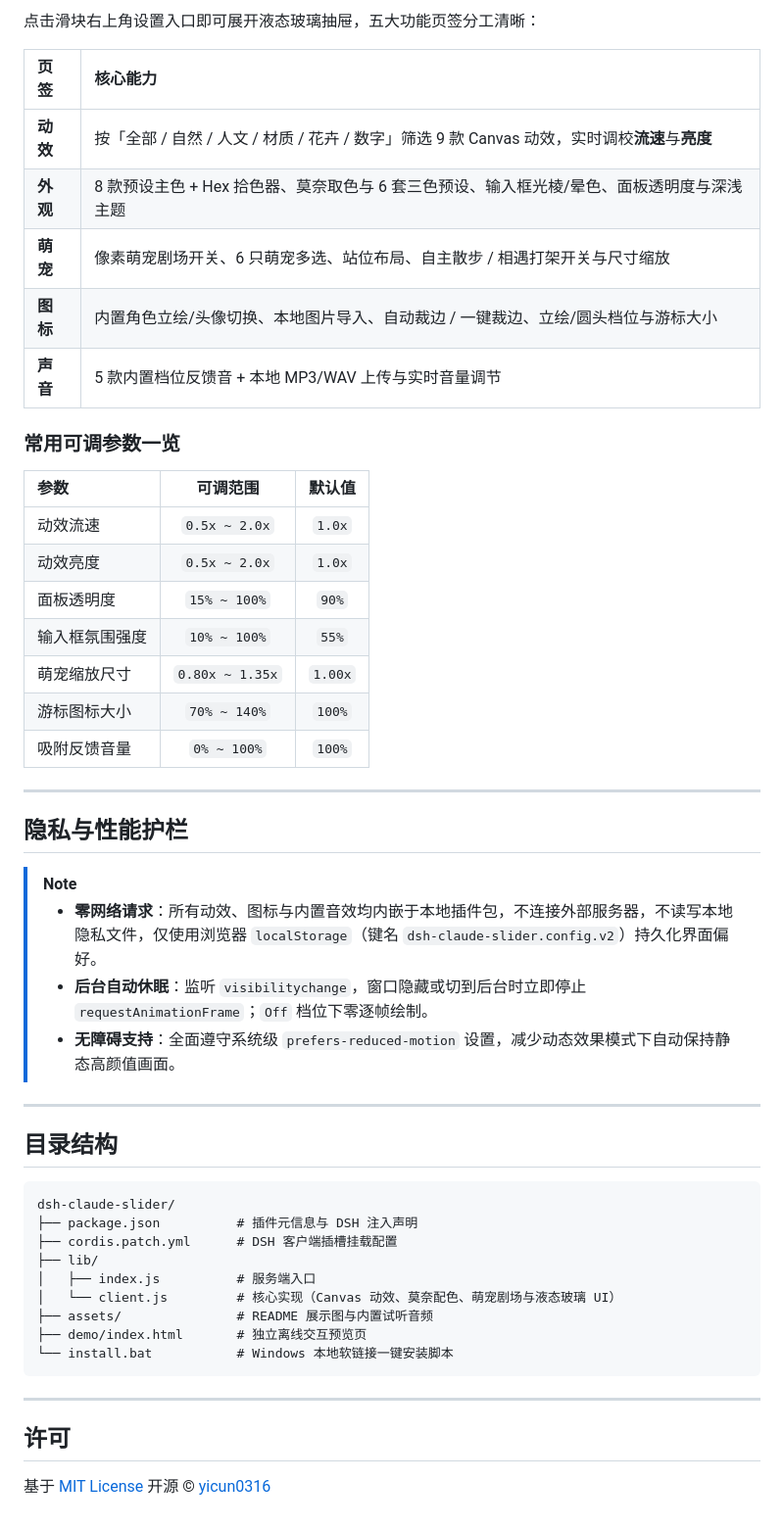
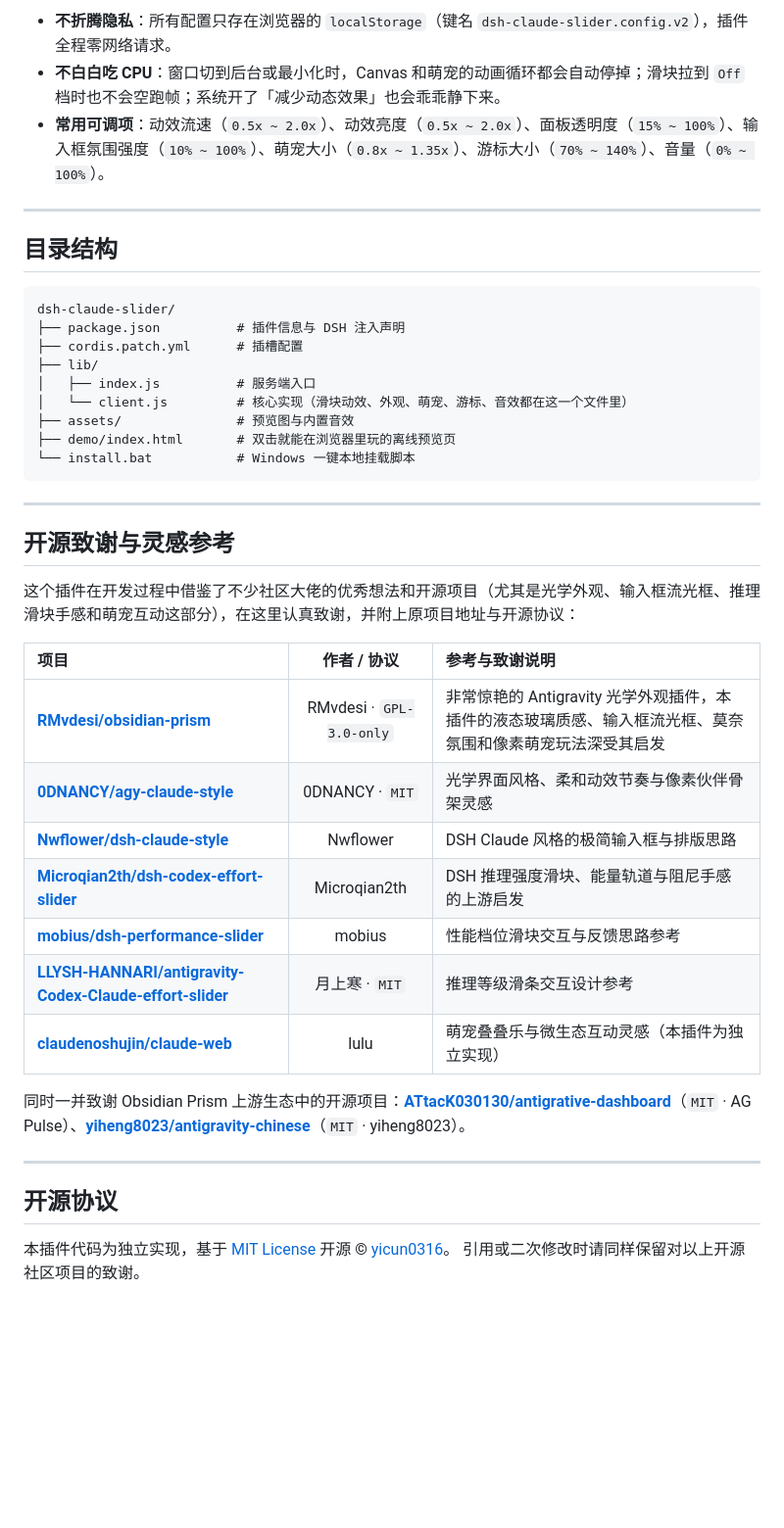
Before and after one commit to yicun0316/dsh-claude-slider, a Markdown page: README.md, the part around one of its changes. Shown at 98% size. Drawn GitHub-style; blank space fills up the shorter version.

````diff
--- a/README.md
+++ b/README.md
@@ -137,34 +139,7 @@ dsh plugin --profile desktop remove dsh-claude-slider
 
-点击滑块右上角设置入口即可展开液态玻璃抽屉，五大功能页签分工清晰：
-
-| 页签 | 核心能力 |
-| :--- | :--- |
-| **动效** | 按「全部 / 自然 / 人文 / 材质 / 花卉 / 数字」筛选 9 款 Canvas 动效，实时调校**流速**与**亮度** |
-| **外观** | 8 款预设主色 + Hex 拾色器、莫奈取色与 6 套三色预设、输入框光棱/晕色、面板透明度与深浅主题 |
-| **萌宠** | 像素萌宠剧场开关、6 只萌宠多选、站位布局、自主散步 / 相遇打架开关与尺寸缩放 |
-| **图标** | 内置角色立绘/头像切换、本地图片导入、自动裁边 / 一键裁边、立绘/圆头档位与游标大小 |
-| **声音** | 5 款内置档位反馈音 + 本地 MP3/WAV 上传与实时音量调节 |
-
-### 常用可调参数一览
-
-| 参数 | 可调范围 | 默认值 |
-| :--- | :---: | :---: |
-| 动效流速 | `0.5x ~ 2.0x` | `1.0x` |
-| 动效亮度 | `0.5x ~ 2.0x` | `1.0x` |
-| 面板透明度 | `15% ~ 100%` | `90%` |
-| 输入框氛围强度 | `10% ~ 100%` | `55%` |
-| 萌宠缩放尺寸 | `0.80x ~ 1.35x` | `1.00x` |
-| 游标图标大小 | `70% ~ 140%` | `100%` |
-| 吸附反馈音量 | `0% ~ 100%` | `100%` |
-
----
-
-## 隐私与性能护栏
-
-> [!NOTE]
-> - **零网络请求**：所有动效、图标与内置音效均内嵌于本地插件包，不连接外部服务器，不读写本地隐私文件，仅使用浏览器 `localStorage`（键名 `dsh-claude-slider.config.v2`）持久化界面偏好。
-> - **后台自动休眠**：监听 `visibilitychange`，窗口隐藏或切到后台时立即停止 `requestAnimationFrame`；`Off` 档位下零逐帧绘制。
-> - **无障碍支持**：全面遵守系统级 `prefers-reduced-motion` 设置，减少动态效果模式下自动保持静态高颜值画面。
+- **不折腾隐私**：所有配置只存在浏览器的 `localStorage`（键名 `dsh-claude-slider.config.v2`），插件全程零网络请求。
+- **不白白吃 CPU**：窗口切到后台或最小化时，Canvas 和萌宠的动画循环都会自动停掉；滑块拉到 `Off` 档时也不会空跑帧；系统开了「减少动态效果」也会乖乖静下来。
+- **常用可调项**：动效流速（`0.5x ~ 2.0x`）、动效亮度（`0.5x ~ 2.0x`）、面板透明度（`15% ~ 100%`）、输入框氛围强度（`10% ~ 100%`）、萌宠大小（`0.8x ~ 1.35x`）、游标大小（`70% ~ 140%`）、音量（`0% ~ 100%`）。
 
 ---
 
@@ -172,18 +147,37 @@ dsh plugin --profile desktop remove dsh-claude-slider
 
 ```text
 dsh-claude-slider/
-├── package.json          # 插件元信息与 DSH 注入声明
-├── cordis.patch.yml      # DSH 客户端插槽挂载配置
+├── package.json          # 插件信息与 DSH 注入声明
+├── cordis.patch.yml      # 插槽配置
 ├── lib/
 │   ├── index.js          # 服务端入口
-│   └── client.js         # 核心实现（Canvas 动效、莫奈配色、萌宠剧场与液态玻璃 UI）
-├── assets/               # README 展示图与内置试听音频
-├── demo/index.html       # 独立离线交互预览页
-└── install.bat           # Windows 本地软链接一键安装脚本
+│   └── client.js         # 核心实现（滑块动效、外观、萌宠、游标、音效都在这一个文件里）
+├── assets/               # 预览图与内置音效
+├── demo/index.html       # 双击就能在浏览器里玩的离线预览页
+└── install.bat           # Windows 一键本地挂载脚本
 ```
 
 ---
 
-## 许可
+## 开源致谢与灵感参考
 
-基于 [MIT License](LICENSE) 开源 © [yicun0316](https://github.com/yicun0316)
+这个插件在开发过程中借鉴了不少社区大佬的优秀想法和开源项目（尤其是光学外观、输入框流光框、推理滑块手感和萌宠互动这部分），在这里认真致谢，并附上原项目地址与开源协议：
+
+| 项目 | 作者 / 协议 | 参考与致谢说明 |
+| :--- | :---: | :--- |
+| [**RMvdesi/obsidian-prism**](https://github.com/RMvdesi/obsidian-prism) | RMvdesi · `GPL-3.0-only` | 非常惊艳的 Antigravity 光学外观插件，本插件的液态玻璃质感、输入框流光框、莫奈氛围和像素萌宠玩法深受其启发 |
+| [**0DNANCY/agy-claude-style**](https://github.com/0DNANCY/agy-claude-style) | 0DNANCY · `MIT` | 光学界面风格、柔和动效节奏与像素伙伴骨架灵感 |
+| [**Nwflower/dsh-claude-style**](https://github.com/Nwflower/dsh-claude-style) | Nwflower | DSH Claude 风格的极简输入框与排版思路 |
+| [**Microqian2th/dsh-codex-effort-slider**](https://github.com/Microqian2th/dsh-codex-effort-slider) | Microqian2th | DSH 推理强度滑块、能量轨道与阻尼手感的上游启发 |
+| [**mobius/dsh-performance-slider**](https://github.com/mobius/dsh-performance-slider) | mobius | 性能档位滑块交互与反馈思路参考 |
+| [**LLYSH-HANNARI/antigravity-Codex-Claude-effort-slider**](https://github.com/LLYSH-HANNARI/antigravity-Codex-Claude-effort-slider) | 月上寒 · `MIT` | 推理等级滑条交互设计参考 |
+| [**claudenoshujin/claude-web**](https://github.com/claudenoshujin/claude-web) | lulu | 萌宠叠叠乐与微生态互动灵感（本插件为独立实现） |
+
+同时一并致谢 Obsidian Prism 上游生态中的开源项目：[**ATtacK030130/antigrative-dashboard**](https://github.com/ATtacK030130/antigrative-dashboard)（`MIT` · AG Pulse）、[**yiheng8023/antigravity-chinese**](https://github.com/yiheng8023/antigravity-chinese)（`MIT` · yiheng8023）。
+
+---
+
+## 开源协议
+
+本插件代码为独立实现，基于 [MIT License](LICENSE) 开源 © [yicun0316](https://github.com/yicun0316)。
+引用或二次修改时请同样保留对以上开源社区项目的致谢。
````
Also changed, not shown: other parts of README.md (+67 -65 lines), assets/pets_showcase.png (added).
